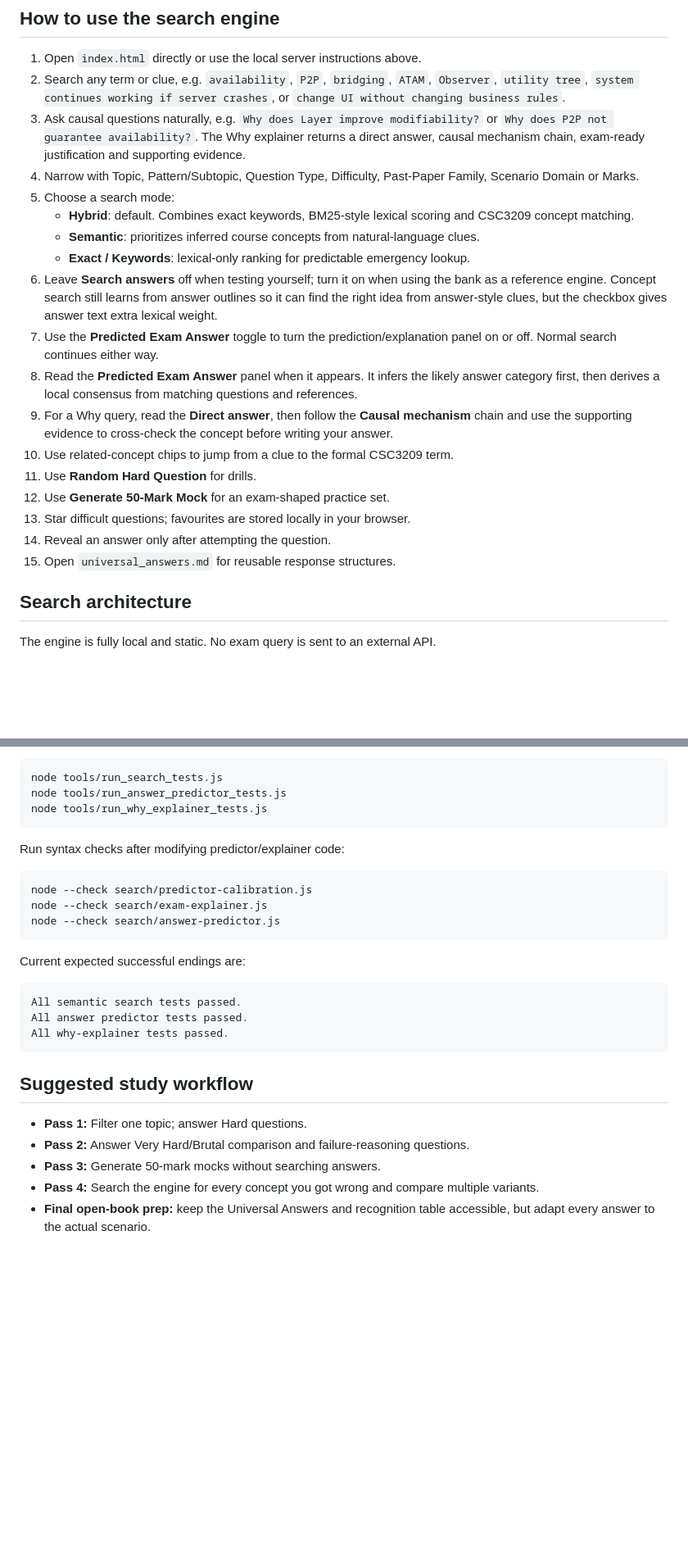
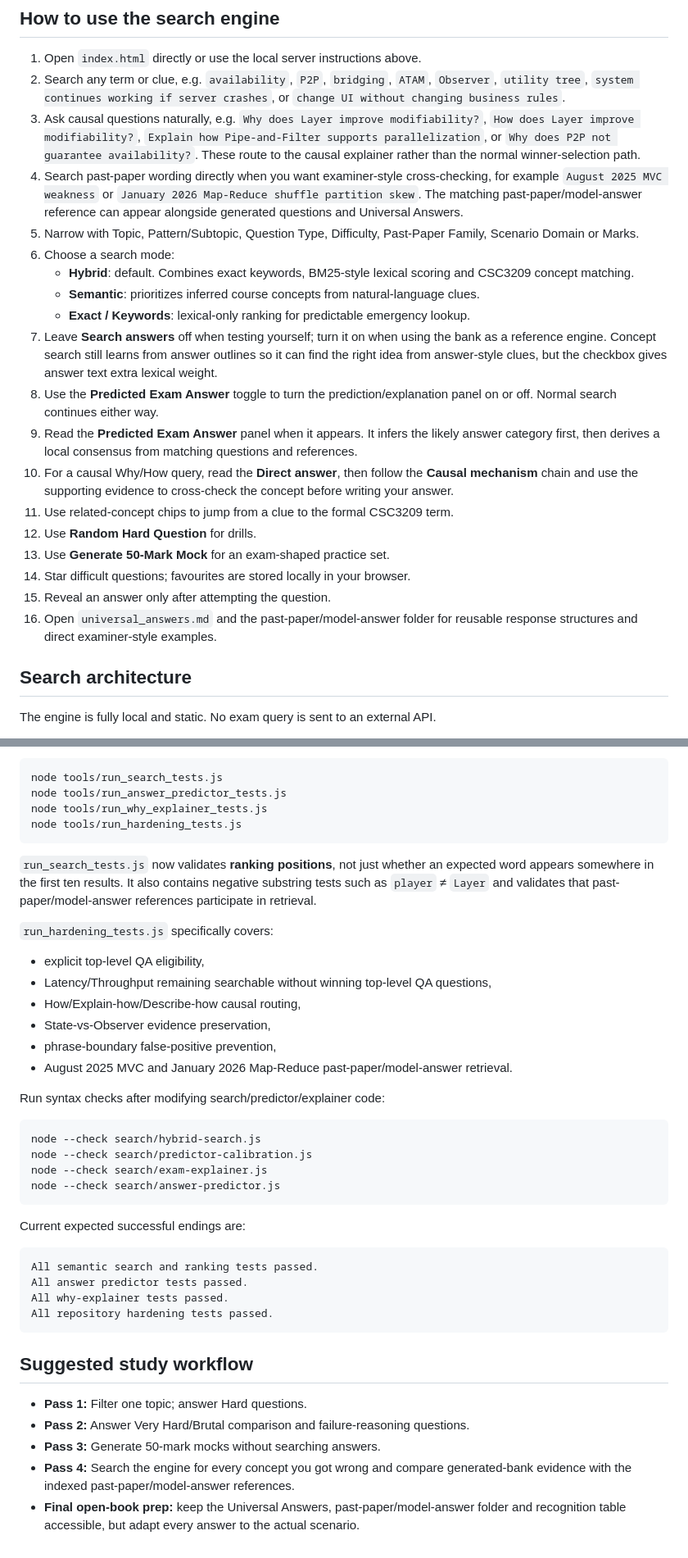
Before and after one commit to JaedenTYY/Software-Architecture-Exam-Resources, a Markdown page: README.md, 2 parts joined by grey strips. Shown at 82% size. Drawn GitHub-style; blank space fills up the shorter version.

Commit message:
Document search hardening and past-paper indexing

````diff
--- a/README.md
+++ b/README.md
@@ -144,22 +153,23 @@ The bank is deliberately difficult. It is designed for an open-book exam where r
 
 1. Open `index.html` directly or use the local server instructions above.
 2. Search any term or clue, e.g. `availability`, `P2P`, `bridging`, `ATAM`, `Observer`, `utility tree`, `system continues working if server crashes`, or `change UI without changing business rules`.
-3. Ask causal questions naturally, e.g. `Why does Layer improve modifiability?` or `Why does P2P not guarantee availability?`. The Why explainer returns a direct answer, causal mechanism chain, exam-ready justification and supporting evidence.
-4. Narrow with Topic, Pattern/Subtopic, Question Type, Difficulty, Past-Paper Family, Scenario Domain or Marks.
-5. Choose a search mode:
+3. Ask causal questions naturally, e.g. `Why does Layer improve modifiability?`, `How does Layer improve modifiability?`, `Explain how Pipe-and-Filter supports parallelization`, or `Why does P2P not guarantee availability?`. These route to the causal explainer rather than the normal winner-selection path.
+4. Search past-paper wording directly when you want examiner-style cross-checking, for example `August 2025 MVC weakness` or `January 2026 Map-Reduce shuffle partition skew`. The matching past-paper/model-answer reference can appear alongside generated questions and Universal Answers.
+5. Narrow with Topic, Pattern/Subtopic, Question Type, Difficulty, Past-Paper Family, Scenario Domain or Marks.
+6. Choose a search mode:
    - **Hybrid**: default. Combines exact keywords, BM25-style lexical scoring and CSC3209 concept matching.
    - **Semantic**: prioritizes inferred course concepts from natural-language clues.
    - **Exact / Keywords**: lexical-only ranking for predictable emergency lookup.
-6. Leave **Search answers** off when testing yourself; turn it on when using the bank as a reference engine. Concept search still learns from answer outlines so it can find the right idea from answer-style clues, but the checkbox gives answer text extra lexical weight.
-7. Use the **Predicted Exam Answer** toggle to turn the prediction/explanation panel on or off. Normal search continues either way.
-8. Read the **Predicted Exam Answer** panel when it appears. It infers the likely answer category first, then derives a local consensus from matching questions and references.
-9. For a Why query, read the **Direct answer**, then follow the **Causal mechanism** chain and use the supporting evidence to cross-check the concept before writing your answer.
-10. Use related-concept chips to jump from a clue to the formal CSC3209 term.
-11. Use **Random Hard Question** for drills.
-12. Use **Generate 50-Mark Mock** for an exam-shaped practice set.
-13. Star difficult questions; favourites are stored locally in your browser.
-14. Reveal an answer only after attempting the question.
-15. Open `universal_answers.md` for reusable response structures.
+7. Leave **Search answers** off when testing yourself; turn it on when using the bank as a reference engine. Concept search still learns from answer outlines so it can find the right idea from answer-style clues, but the checkbox gives answer text extra lexical weight.
+8. Use the **Predicted Exam Answer** toggle to turn the prediction/explanation panel on or off. Normal search continues either way.
+9. Read the **Predicted Exam Answer** panel when it appears. It infers the likely answer category first, then derives a local consensus from matching questions and references.
+10. For a causal Why/How query, read the **Direct answer**, then follow the **Causal mechanism** chain and use the supporting evidence to cross-check the concept before writing your answer.
+11. Use related-concept chips to jump from a clue to the formal CSC3209 term.
+12. Use **Random Hard Question** for drills.
+13. Use **Generate 50-Mark Mock** for an exam-shaped practice set.
+14. Star difficult questions; favourites are stored locally in your browser.
+15. Reveal an answer only after attempting the question.
+16. Open `universal_answers.md` and the past-paper/model-answer folder for reusable response structures and direct examiner-style examples.
 
 ## Search architecture
 
@@ -282,11 +316,24 @@ Run the complete automated validation suite:
 node tools/run_search_tests.js
 node tools/run_answer_predictor_tests.js
 node tools/run_why_explainer_tests.js
+node tools/run_hardening_tests.js
 ```
 
-Run syntax checks after modifying predictor/explainer code:
+`run_search_tests.js` now validates **ranking positions**, not just whether an expected word appears somewhere in the first ten results. It also contains negative substring tests such as `player` ≠ `Layer` and validates that past-paper/model-answer references participate in retrieval.
+
+`run_hardening_tests.js` specifically covers:
+
+- explicit top-level QA eligibility,
+- Latency/Throughput remaining searchable without winning top-level QA questions,
+- How/Explain-how/Describe-how causal routing,
+- State-vs-Observer evidence preservation,
+- phrase-boundary false-positive prevention,
+- August 2025 MVC and January 2026 Map-Reduce past-paper/model-answer retrieval.
+
+Run syntax checks after modifying search/predictor/explainer code:
 
 ```sh
+node --check search/hybrid-search.js
 node --check search/predictor-calibration.js
 node --check search/exam-explainer.js
 node --check search/answer-predictor.js
@@ -295,9 +342,10 @@ node --check search/answer-predictor.js
 Current expected successful endings are:
 
 ```text
-All semantic search tests passed.
+All semantic search and ranking tests passed.
 All answer predictor tests passed.
 All why-explainer tests passed.
+All repository hardening tests passed.
 ```
 
 ## Suggested study workflow
@@ -305,5 +353,5 @@ All why-explainer tests passed.
 - **Pass 1:** Filter one topic; answer Hard questions.
 - **Pass 2:** Answer Very Hard/Brutal comparison and failure-reasoning questions.
 - **Pass 3:** Generate 50-mark mocks without searching answers.
-- **Pass 4:** Search the engine for every concept you got wrong and compare multiple variants.
-- **Final open-book prep:** keep the Universal Answers and recognition table accessible, but adapt every answer to the actual scenario.
+- **Pass 4:** Search the engine for every concept you got wrong and compare generated-bank evidence with the indexed past-paper/model-answer references.
+- **Final open-book prep:** keep the Universal Answers, past-paper/model-answer folder and recognition table accessible, but adapt every answer to the actual scenario.
````
Also changed, not shown: other parts of README.md (+46 -13 lines).
